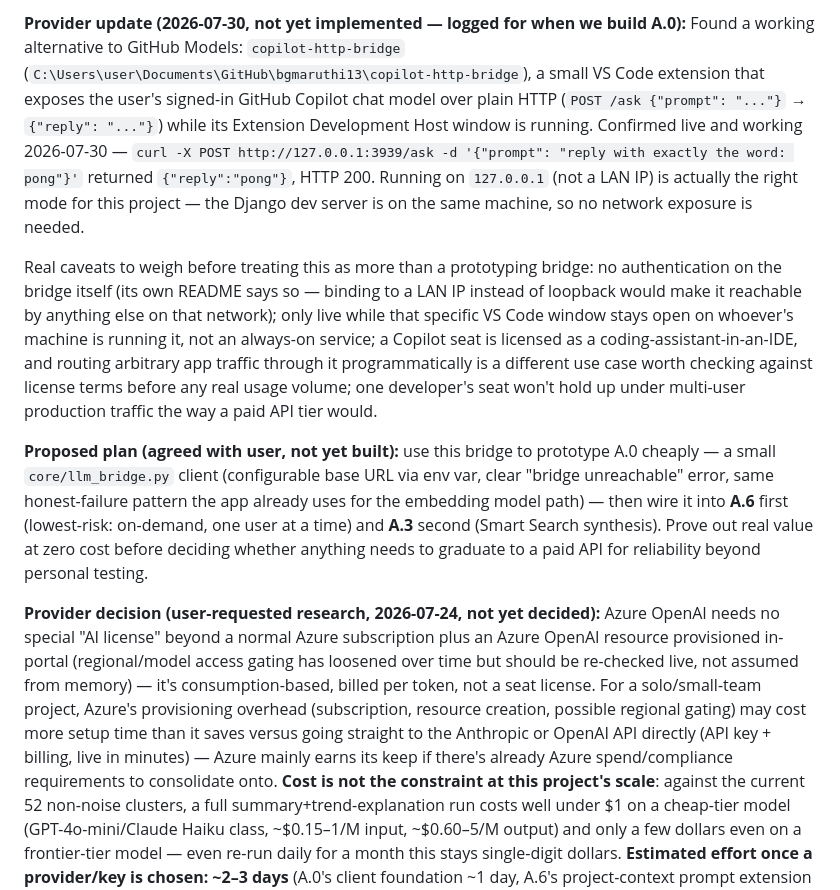
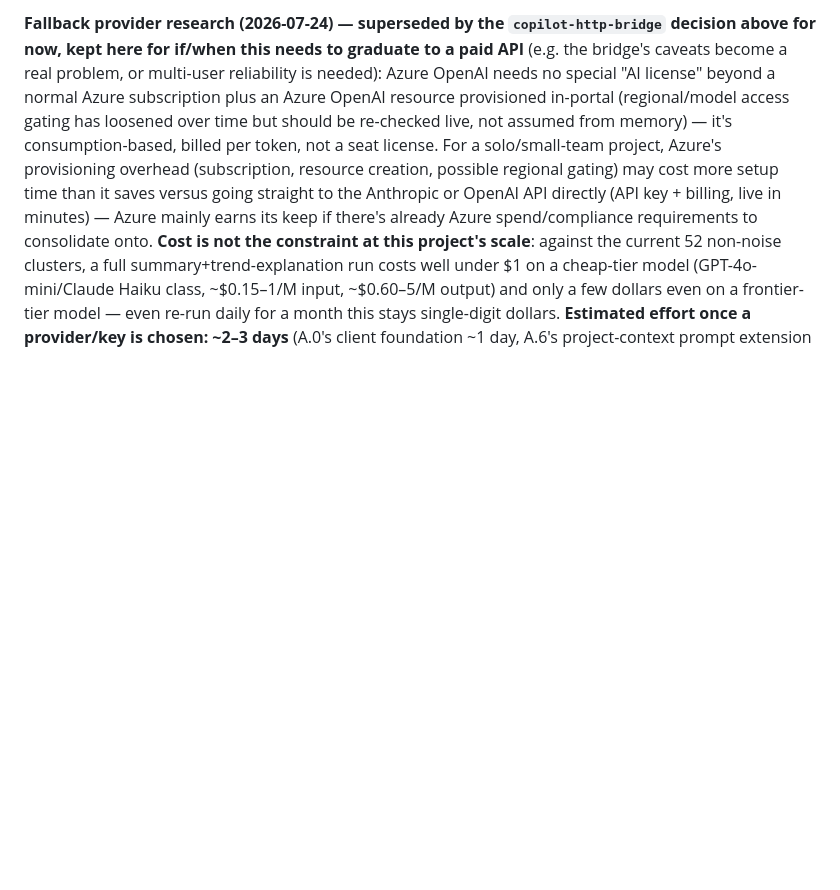
Before and after one commit to bgmaruthi13/CustomerSupportIntelligence, a Markdown page: BACKLOG.md, the part around one of its changes. GitHub-like rendering; blank space fills up the shorter version.

```diff
--- a/BACKLOG.md
+++ b/BACKLOG.md
@@ -38,36 +61,8 @@ separate Anthropic/OpenAI subscription.
 
-**Provider update (2026-07-30, not yet implemented — logged for when we build A.0):**
-Found a working alternative to GitHub Models: `copilot-http-bridge`
-(`C:\Users\user\Documents\GitHub\bgmaruthi13\copilot-http-bridge`), a small VS
-Code extension that exposes the user's signed-in GitHub Copilot chat model over
-plain HTTP (`POST /ask {"prompt": "..."}` → `{"reply": "..."}`) while its
-Extension Development Host window is running. Confirmed live and working
-2026-07-30 — `curl -X POST http://127.0.0.1:3939/ask -d '{"prompt": "reply with
-exactly the word: pong"}'` returned `{"reply":"pong"}`, HTTP 200. Running on
-`127.0.0.1` (not a LAN IP) is actually the right mode for this project — the
-Django dev server is on the same machine, so no network exposure is needed.
-
-Real caveats to weigh before treating this as more than a prototyping bridge:
-no authentication on the bridge itself (its own README says so — binding to a
-LAN IP instead of loopback would make it reachable by anything else on that
-network); only live while that specific VS Code window stays open on whoever's
-machine is running it, not an always-on service; a Copilot seat is licensed as
-a coding-assistant-in-an-IDE, and routing arbitrary app traffic through it
-programmatically is a different use case worth checking against license terms
-before any real usage volume; one developer's seat won't hold up under
-multi-user production traffic the way a paid API tier would.
-
-**Proposed plan (agreed with user, not yet built):** use this bridge to
-prototype A.0 cheaply — a small `core/llm_bridge.py` client (configurable base
-URL via env var, clear "bridge unreachable" error, same honest-failure pattern
-the app already uses for the embedding model path) — then wire it into **A.6**
-first (lowest-risk: on-demand, one user at a time) and **A.3** second (Smart
-Search synthesis). Prove out real value at zero cost before deciding whether
-anything needs to graduate to a paid API for reliability beyond personal
-testing.
-
-**Provider decision (user-requested research, 2026-07-24, not yet decided):**
-Azure OpenAI needs no special "AI license" beyond a normal Azure subscription plus
+**Fallback provider research (2026-07-24) — superseded by the `copilot-http-bridge`
+decision above for now, kept here for if/when this needs to graduate to a paid API**
+(e.g. the bridge's caveats become a real problem, or multi-user reliability is
+needed): Azure OpenAI needs no special "AI license" beyond a normal Azure subscription plus
 an Azure OpenAI resource provisioned in-portal (regional/model access gating has
 loosened over time but should be re-checked live, not assumed from memory) — it's
 consumption-based, billed per token, not a seat license. For a solo/small-team
```
Also changed, not shown: other parts of BACKLOG.md (+43 -20 lines).
